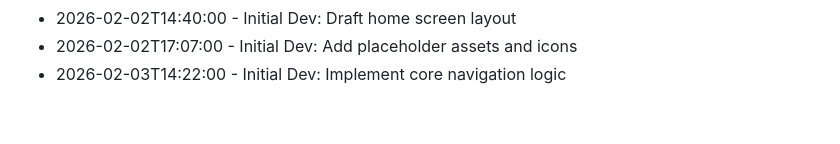
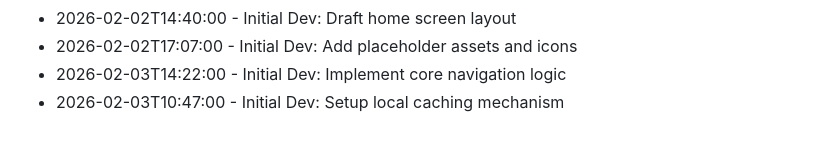
Before and after one commit to RajBarot3826/LocalMart, a Markdown page: CHANGELOG.md, the part around the change. Rendered like a GitHub page.

Commit message:
Setup local caching mechanism

```diff
--- a/CHANGELOG.md
+++ b/CHANGELOG.md
@@ -167,3 +167,4 @@
 - 2026-02-02T14:40:00 - Initial Dev: Draft home screen layout
 - 2026-02-02T17:07:00 - Initial Dev: Add placeholder assets and icons
 - 2026-02-03T14:22:00 - Initial Dev: Implement core navigation logic
+- 2026-02-03T10:47:00 - Initial Dev: Setup local caching mechanism
```
